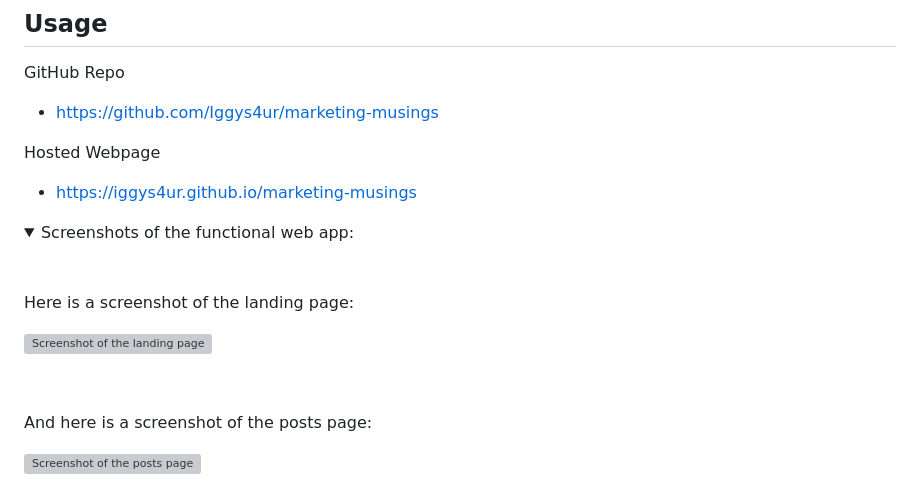
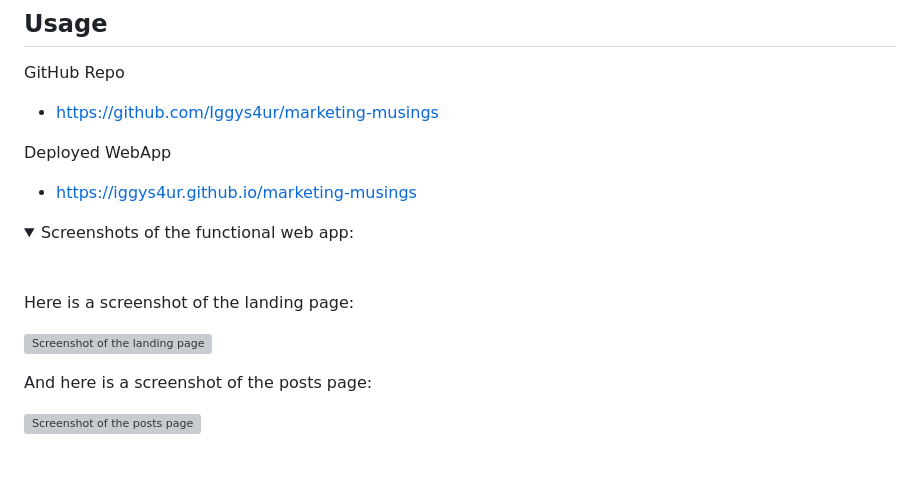
Before and after one commit to Iggys4ur/mod-04_marketing-musings, a Markdown page: README.md, the part around the change. Rendered like a GitHub page; folded sections open; blank space fills up the shorter version; grey boxes are pictures that could not be loaded.

Commit message:
updated readme.md ~ formatting

```diff
--- a/README.md
+++ b/README.md
@@ -89,7 +89,7 @@ git clone https://github.com/Iggys4ur/marketing-musings.git <PATH_TO_DESTINATION
 GitHub Repo
 - https://github.com/Iggys4ur/marketing-musings
 
-Hosted Webpage
+Deployed WebApp
 - https://iggys4ur.github.io/marketing-musings
 
 <details>
@@ -100,7 +100,6 @@ Hosted Webpage
 
 ![Screenshot of the landing page](/assets/img/screenshot-home.png)
 
-<p>&nbsp;</p>
 <p>And here is a screenshot of the posts page:</p>
 
 ![Screenshot of the posts page](/assets/img/screenshot-posts.png)
```
